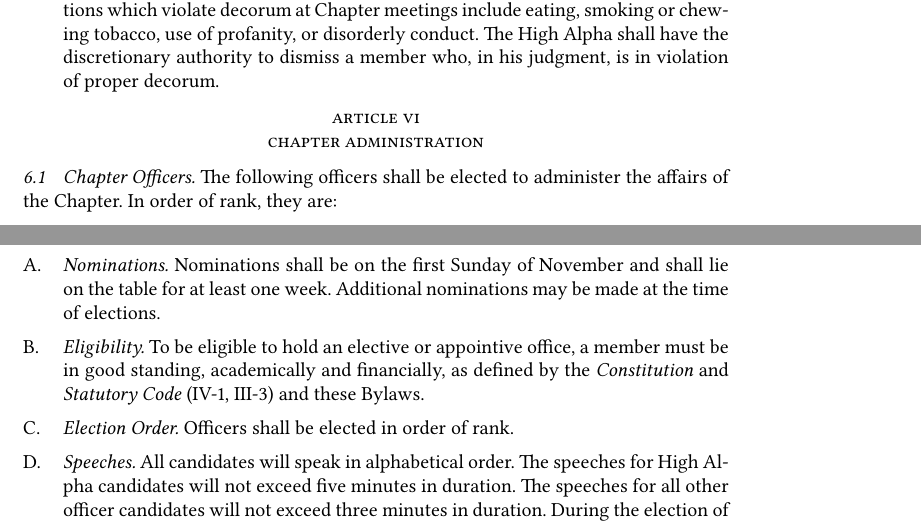
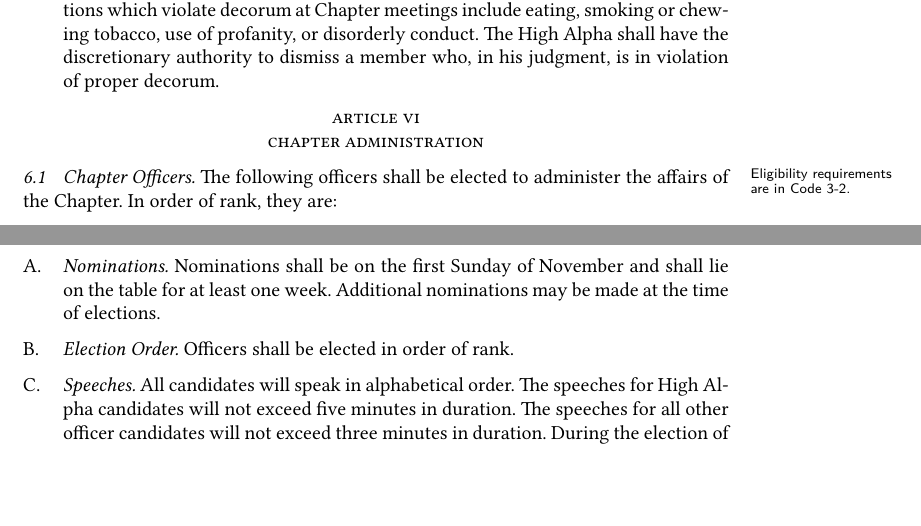
Before and after one commit to lcamichigan/active-chapter-bylaws, a LaTeX document (Bylaws.tex): two parts of pages 2 and 3 of 9, joined at a grey line, cut so that both start at the same text, the shorter picture padded with empty space. Compiled offline with XeLaTeX.

Commit message:
Move High Zeta eligibility cross-reference to margin note
The “Eligibility” section is problematic:

1. The term “members” technically includes alumni.

2. The cross-references to the Statutory Code (IV‑1 and III‑3) appear to be to the 41st (2012) edition—Code IV‑1 indeed describes good standing. However, Code III‑3 is a general definition of the High Zeta and not about good standing (this probably should’ve been Code III‑5). The current requirements are in Code 3‑2:

> Except as authorized by the Grand High Zeta or the Office of Administration:
>
> 1. no Member may seek or hold a High Zeta office unless (i) he shall be a Collegiate Brother or Associate Member, and (ii) he shall be in good standing as defined in clauses (2) and (3) of Code 4‑1 of this Statutory Code; and
>
> 2. no Member shall hold more than one of the High Zeta offices listed in Code 3‑1(a) of this Statutory Code at any one time.

Code 4‑1 says:

> Any Collegiate Brother or Alumni Brother, shall be in good standing only if (1) he is a fully initiated member under proper authority, (2) he has fully paid all financial obligations owed for more than 30 days (or such shorter time period as provided in Chapter bylaws pursuant to Code 8‑7 of this Statutory Code) to any Chapter and to the General Fraternity, and (3) he is not currently suspended and has not been expelled from the Fraternity, subject to review by the Grand High Zeta. Brothers not meeting these criteria shall not be in good standing.

3. These bylaws don’t appear to define “good standing”.

The “Eligibility” section seems to be mostly covered by Code 3‑2. Code 7‑8(b)(2)(b) requires that a member on scholastic probation not hold office (and Code 7‑8(c)(2)(b) requires that a member on scholastic suspension not hold office). Code 7‑7 says “[t]he terms of suspension for financial delinquency are the same as the terms of suspension for disciplinary reasons as set forth in Code 7‑1(c),” and Code 7‑1(c)(1)(b) requires that a suspended member not hold office.

```diff
--- a/Bylaws.tex
+++ b/Bylaws.tex
@@ -138,8 +138,9 @@ Chapter meetings shall be structured using the following procedures:
 
 \subsection{Chapter Officers}
 
-The following officers shall be elected to administer the affairs of the
-Chapter. In order of rank, they are:
+The following officers shall be elected \marginnote{Eligibility requirements are
+in \StatutoryCodeReference{3}{2}.} to administer the affairs of the Chapter. In
+order of rank, they are:
 
 \hspace{-\tabcolsep}%
 \begin{tabular}{ll}
@@ -177,11 +178,6 @@ third Sunday of November.
   Nominations shall be on the first Sunday of November and shall lie on the
   table for at least one week. Additional nominations may be made at the time of
   elections.
-
-  \item {\titleStyle Eligibility\titleSuffix}
-  To be eligible to hold an elective or appointive office, a member must be in
-  good standing, academically and financially, as defined by the
-  \emph{Constitution} and \emph{Statutory Code} (IV‑1, III‑3) and these Bylaws.
 
   \item {\titleStyle Election Order\titleSuffix}
   Officers shall be elected in order of rank.
```
